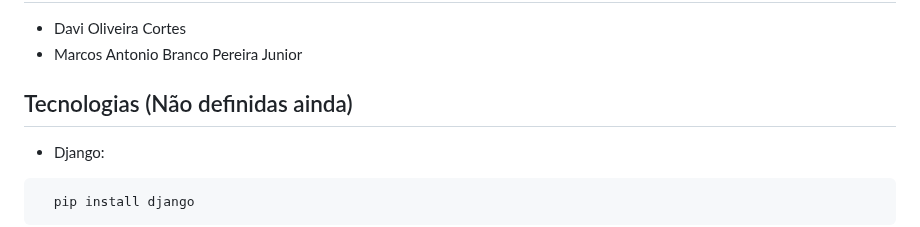
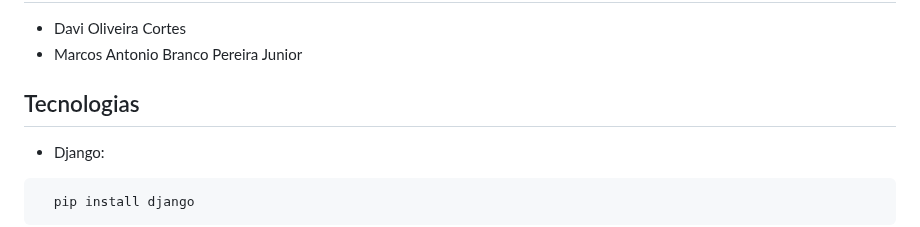
Before and after one commit to devmarcosantonio/dreamDiary, a Markdown page: README.md, the part around the change. Drawn GitHub-style.

````diff
--- a/README.md
+++ b/README.md
@@ -12,7 +12,7 @@ Este projeto está sendo desenvolvido como parte da disciplina **Desenvolvimento
 - Davi Oliveira Cortes
 - Marcos Antonio Branco Pereira Junior
 
-## Tecnologias (Não definidas ainda)
+## Tecnologias
 - Django:
  ```bash
    pip install django
````
